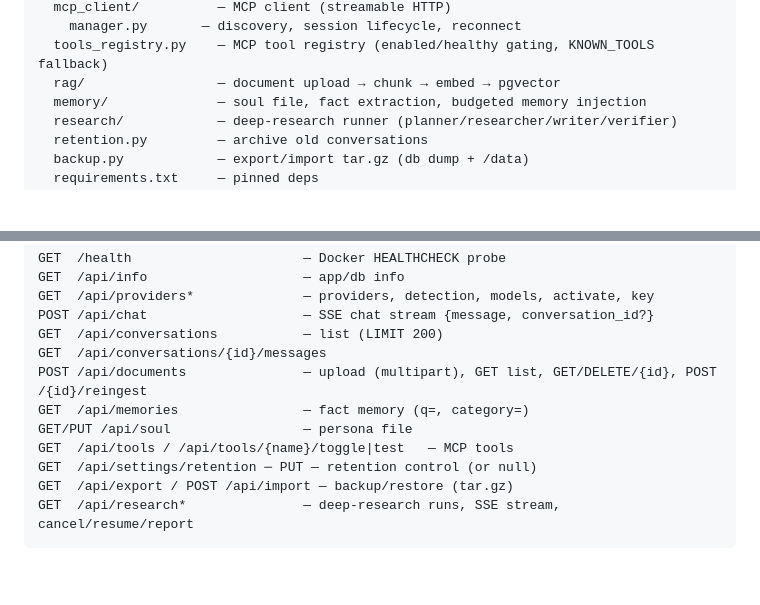
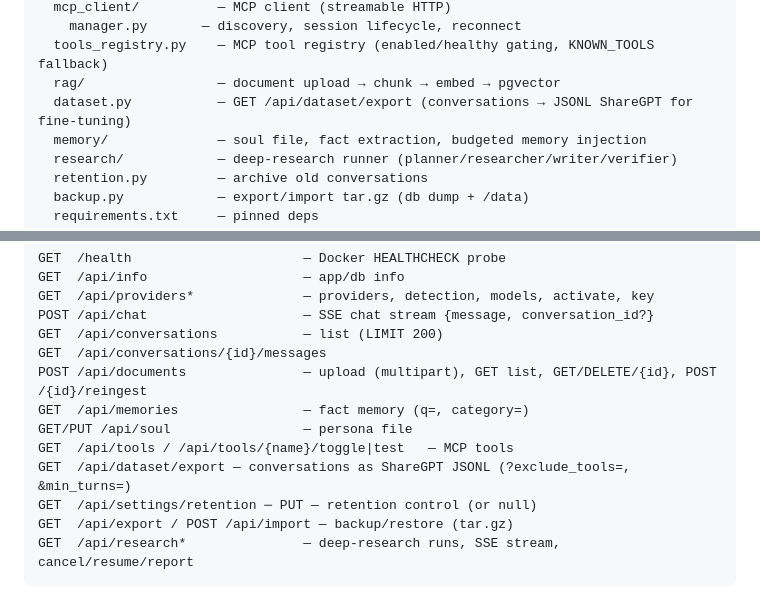
Before and after one commit to shrey160/Indus_Agent, a Markdown page: backend/README.md, 2 parts joined by grey strips. Drawn GitHub-style; blank space fills up the shorter version.

```diff
--- a/backend/README.md
+++ b/backend/README.md
@@ -38,6 +38,7 @@ backend/
     manager.py       — discovery, session lifecycle, reconnect
   tools_registry.py    — MCP tool registry (enabled/healthy gating, KNOWN_TOOLS fallback)
   rag/                 — document upload → chunk → embed → pgvector
+  dataset.py           — GET /api/dataset/export (conversations → JSONL ShareGPT for fine-tuning)
   memory/              — soul file, fact extraction, budgeted memory injection
   research/            — deep-research runner (planner/researcher/writer/verifier)
   retention.py         — archive old conversations
@@ -68,6 +69,7 @@ POST /api/documents               — upload (multipart), GET list, GET/DELETE/{
 GET  /api/memories                — fact memory (q=, category=)
 GET/PUT /api/soul                 — persona file
 GET  /api/tools / /api/tools/{name}/toggle|test   — MCP tools
+GET  /api/dataset/export — conversations as ShareGPT JSONL (?exclude_tools=, &min_turns=)
 GET  /api/settings/retention ─ PUT — retention control (or null)
 GET  /api/export / POST /api/import — backup/restore (tar.gz)
 GET  /api/research*               — deep-research runs, SSE stream, cancel/resume/report
```
Also changed, not shown: README.md (+14 -0 lines).
